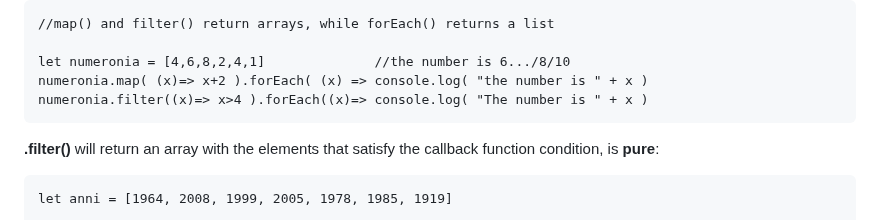
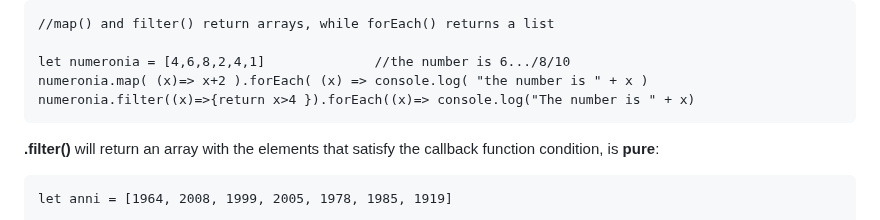
Before and after one commit to Misterlinux/GitBook-experience, a Markdown page: js/js-3.md, the part around the change. GitHub-like rendering.

Commit message:
GITBOOK-404: change request with no subject merged in GitBook

````diff
--- a/js/js-3.md
+++ b/js/js-3.md
@@ -49,7 +49,7 @@ You can use **forEach()** after a **map()/filter()** but not the opposite:
 
 let numeronia = [4,6,8,2,4,1]              //the number is 6.../8/10
 numeronia.map( (x)=> x+2 ).forEach( (x) => console.log( "the number is " + x )
-numeronia.filter((x)=> x>4 ).forEach((x)=> console.log( "The number is " + x )
+numeronia.filter((x)=>{return x>4 }).forEach((x)=> console.log("The number is " + x)
 ```
 
 **.filter()** will return an array with the elements that satisfy the callback function condition, is **pure**:
````
